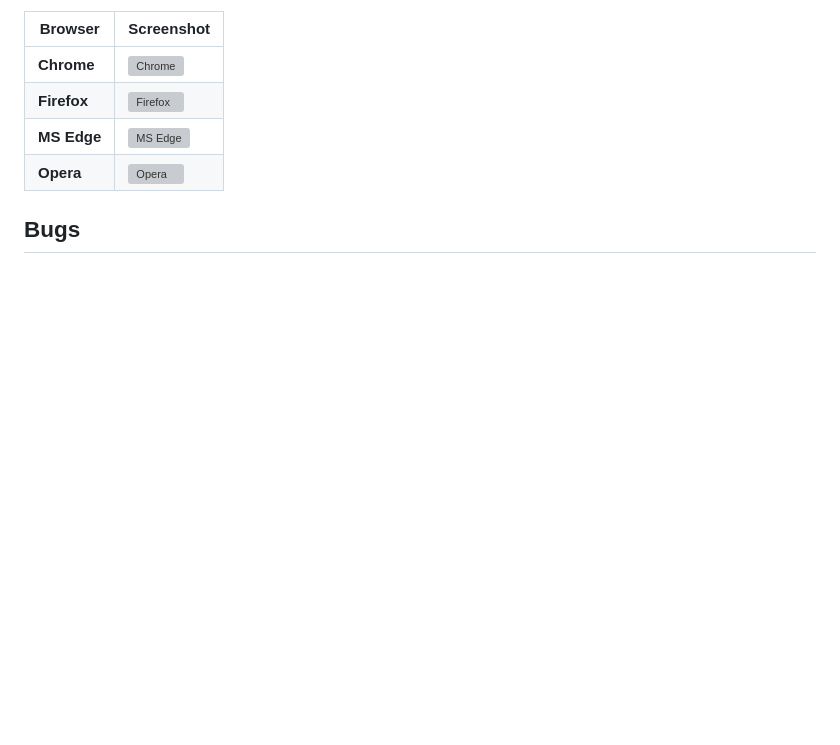
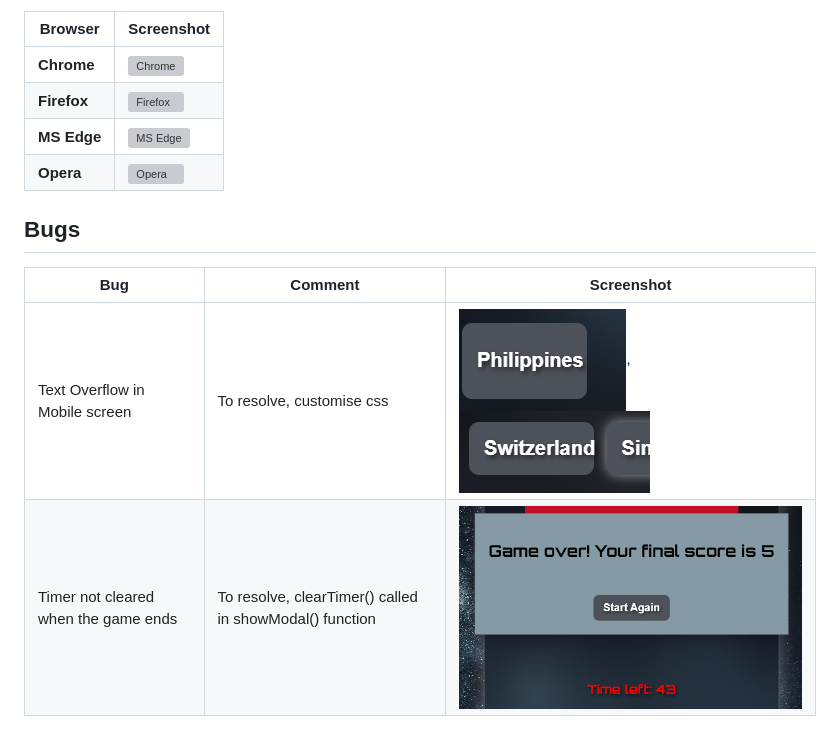
Before and after one commit to jessi25924/milestone-project2, a Markdown page: TESTING.md, the part around the change. Rendered like a GitHub page; pictures changed too: assets/documentation/bug-timer.png (added), assets/documentation/bug1.png (added), assets/documentation/bug2.png (added); blank space fills up the shorter version; grey boxes are pictures that could not be loaded.

Commit message:
Add bug section

```diff
--- a/TESTING.md
+++ b/TESTING.md
@@ -54,3 +54,8 @@ Flagtastic Mission has been tested across multiple modern web browsers, includin
 | **Opera**   | ![Opera](assets/documentation/opera.jpg)          |
 
 ## Bugs
+
+| Bug                                  | Comment                                                 | Screenshot                                                             |
+| ------------------------------------ | ------------------------------------------------------- | ---------------------------------------------------------------------- |
+| Text Overflow in Mobile screen       | To resolve, customise css                               | ![](assets/documentation/bug1.png), ![](assets/documentation/bug2.png) |
+| Timer not cleared when the game ends | To resolve, clearTimer() called in showModal() function | ![](assets/documentation/bug-timer.png)                                |
```
